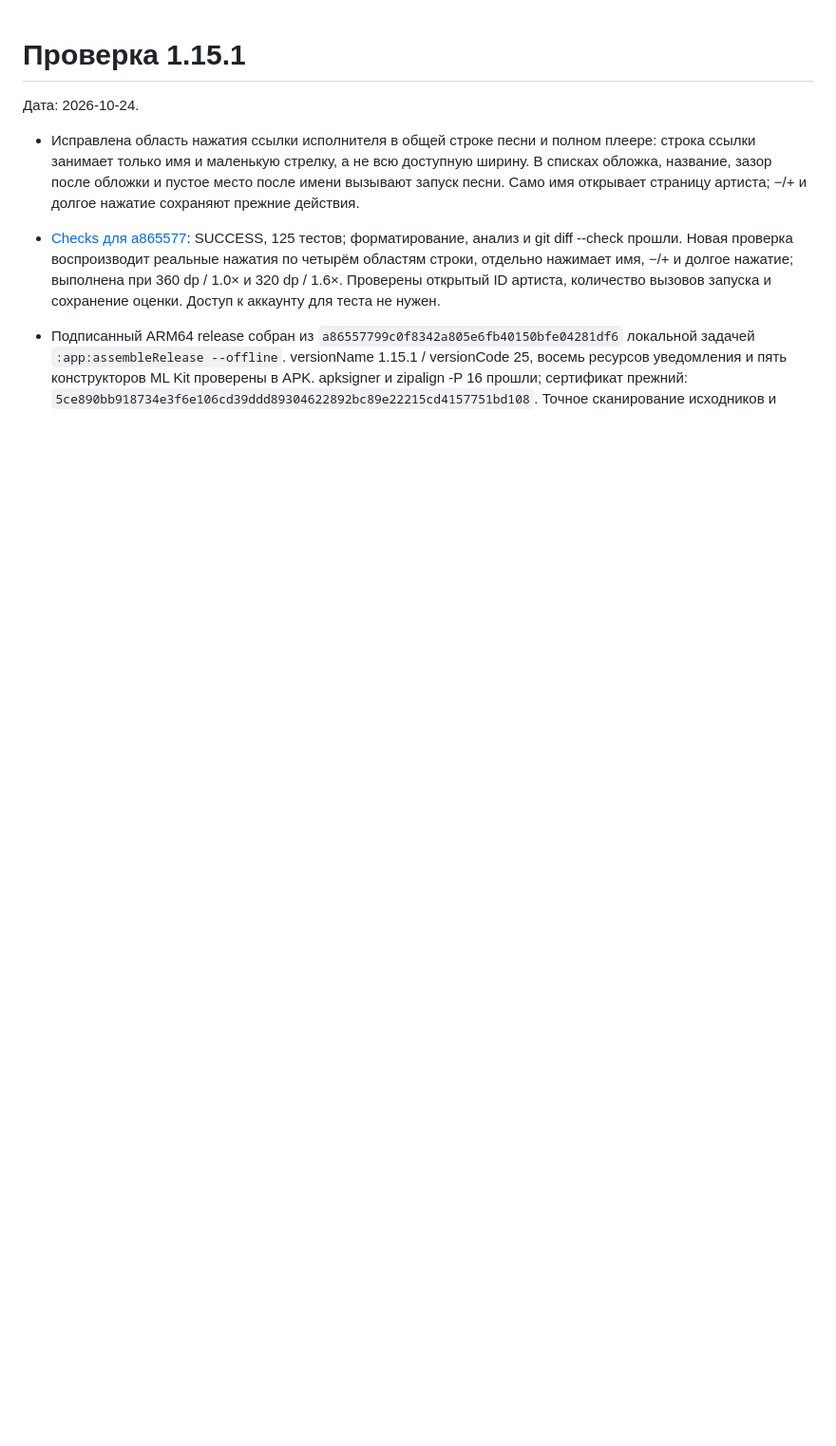
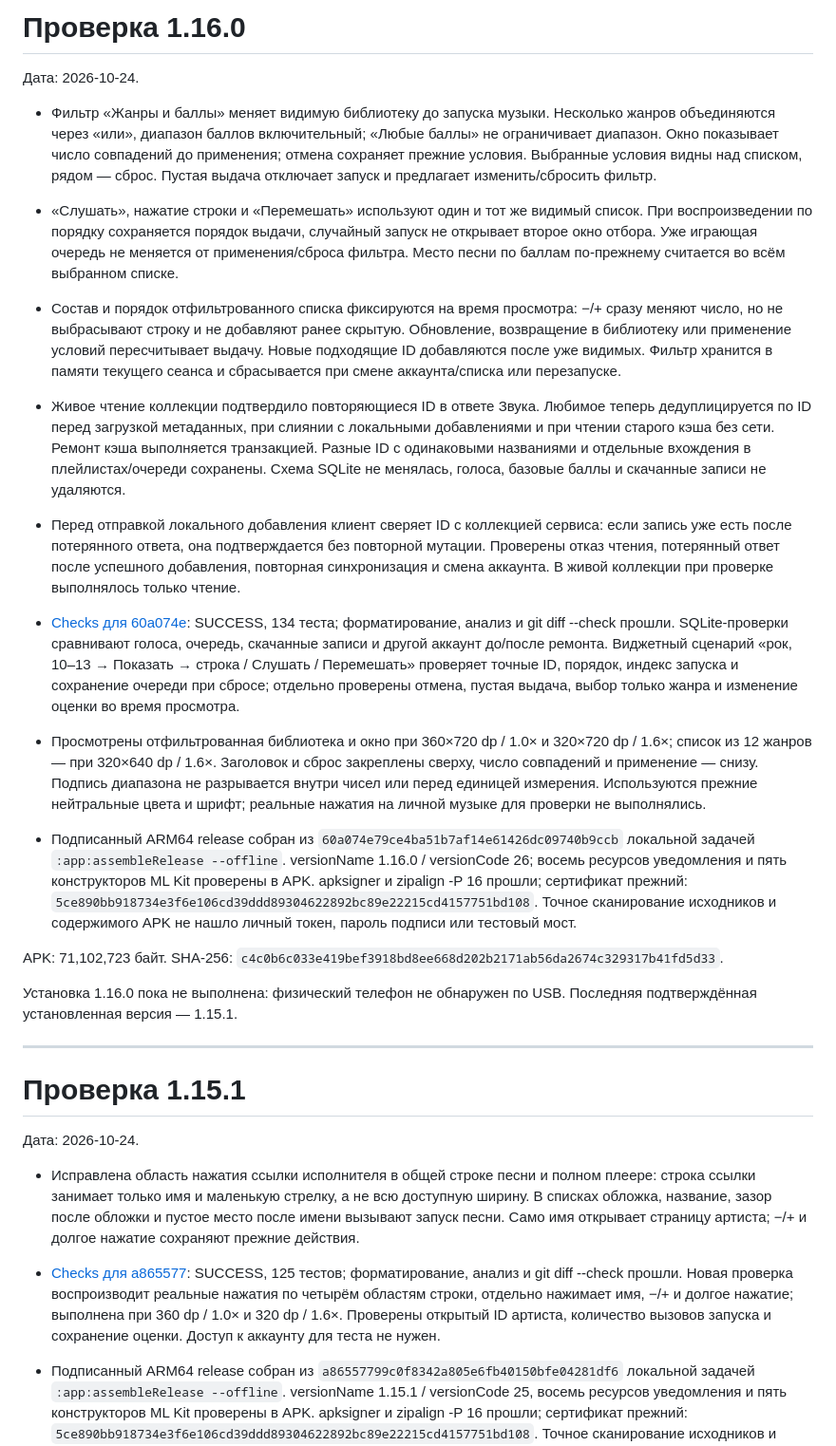
Before and after one commit to OskolkovOleg/moy-zvuk, a Markdown page: docs/verification.md, the part around the change. Shown at 95% size. Rendered like a GitHub page; blank space fills up the shorter version.

Commit message:
Record 1.16.0 library filters, duplicate repair and release verification

```diff
--- a/docs/verification.md
+++ b/docs/verification.md
@@ -1,3 +1,23 @@
+# Проверка 1.16.0
+
+Дата: 2026-10-24.
+
+- Фильтр «Жанры и баллы» меняет видимую библиотеку до запуска музыки. Несколько жанров объединяются через «или», диапазон баллов включительный; «Любые баллы» не ограничивает диапазон. Окно показывает число совпадений до применения; отмена сохраняет прежние условия. Выбранные условия видны над списком, рядом — сброс. Пустая выдача отключает запуск и предлагает изменить/сбросить фильтр.
+- «Слушать», нажатие строки и «Перемешать» используют один и тот же видимый список. При воспроизведении по порядку сохраняется порядок выдачи, случайный запуск не открывает второе окно отбора. Уже играющая очередь не меняется от применения/сброса фильтра. Место песни по баллам по-прежнему считается во всём выбранном списке.
+- Состав и порядок отфильтрованного списка фиксируются на время просмотра: −/+ сразу меняют число, но не выбрасывают строку и не добавляют ранее скрытую. Обновление, возвращение в библиотеку или применение условий пересчитывает выдачу. Новые подходящие ID добавляются после уже видимых. Фильтр хранится в памяти текущего сеанса и сбрасывается при смене аккаунта/списка или перезапуске.
+- Живое чтение коллекции подтвердило повторяющиеся ID в ответе Звука. Любимое теперь дедуплицируется по ID перед загрузкой метаданных, при слиянии с локальными добавлениями и при чтении старого кэша без сети. Ремонт кэша выполняется транзакцией. Разные ID с одинаковыми названиями и отдельные вхождения в плейлистах/очереди сохранены. Схема SQLite не менялась, голоса, базовые баллы и скачанные записи не удаляются.
+- Перед отправкой локального добавления клиент сверяет ID с коллекцией сервиса: если запись уже есть после потерянного ответа, она подтверждается без повторной мутации. Проверены отказ чтения, потерянный ответ после успешного добавления, повторная синхронизация и смена аккаунта. В живой коллекции при проверке выполнялось только чтение.
+
+- [Checks для 60a074e](https://github.com/OskolkovOleg/moy-zvuk/actions/runs/40108788312): SUCCESS, 134 теста; форматирование, анализ и git diff --check прошли. SQLite-проверки сравнивают голоса, очередь, скачанные записи и другой аккаунт до/после ремонта. Виджетный сценарий «рок, 10–13 → Показать → строка / Слушать / Перемешать» проверяет точные ID, порядок, индекс запуска и сохранение очереди при сбросе; отдельно проверены отмена, пустая выдача, выбор только жанра и изменение оценки во время просмотра.
+- Просмотрены отфильтрованная библиотека и окно при 360×720 dp / 1.0× и 320×720 dp / 1.6×; список из 12 жанров — при 320×640 dp / 1.6×. Заголовок и сброс закреплены сверху, число совпадений и применение — снизу. Подпись диапазона не разрывается внутри чисел или перед единицей измерения. Используются прежние нейтральные цвета и шрифт; реальные нажатия на личной музыке для проверки не выполнялись.
+- Подписанный ARM64 release собран из `60a074e79ce4ba51b7af14e61426dc09740b9ccb` локальной задачей `:app:assembleRelease --offline`. versionName 1.16.0 / versionCode 26; восемь ресурсов уведомления и пять конструкторов ML Kit проверены в APK. apksigner и zipalign -P 16 прошли; сертификат прежний: `5ce890bb918734e3f6e106cd39ddd89304622892bc89e22215cd4157751bd108`. Точное сканирование исходников и содержимого APK не нашло личный токен, пароль подписи или тестовый мост.
+
+APK: 71,102,723 байт. SHA-256: `c4c0b6c033e419bef3918bd8ee668d202b2171ab56da2674c329317b41fd5d33`.
+
+Установка 1.16.0 пока не выполнена: физический телефон не обнаружен по USB. Последняя подтверждённая установленная версия — 1.15.1.
+
+---
+
 # Проверка 1.15.1
 
 Дата: 2026-10-24.
```
